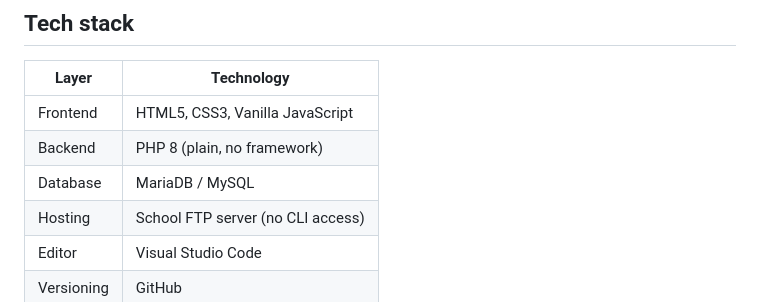
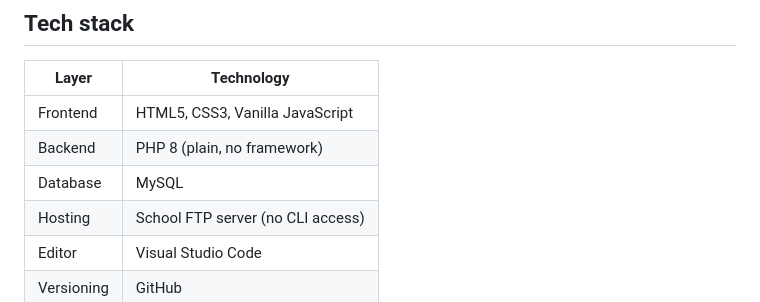
Before and after one commit to bergkoop/MsR, a Markdown page: CLAUDE.md, the part around the change. GitHub-like rendering.

Commit message:
Update database technology from MariaDB to MySQL

```diff
--- a/CLAUDE.md
+++ b/CLAUDE.md
@@ -21,7 +21,7 @@ Bids are stored in a database and visible on a personal bids page per email addr
 |------------|-----------------------------------|
 | Frontend   | HTML5, CSS3, Vanilla JavaScript   |
 | Backend    | PHP 8 (plain, no framework)       |
-| Database   | MariaDB / MySQL                   |
+| Database   | MySQL                             |
 | Hosting    | School FTP server (no CLI access) |
 | Editor     | Visual Studio Code                |
 | Versioning | GitHub                            |
```
